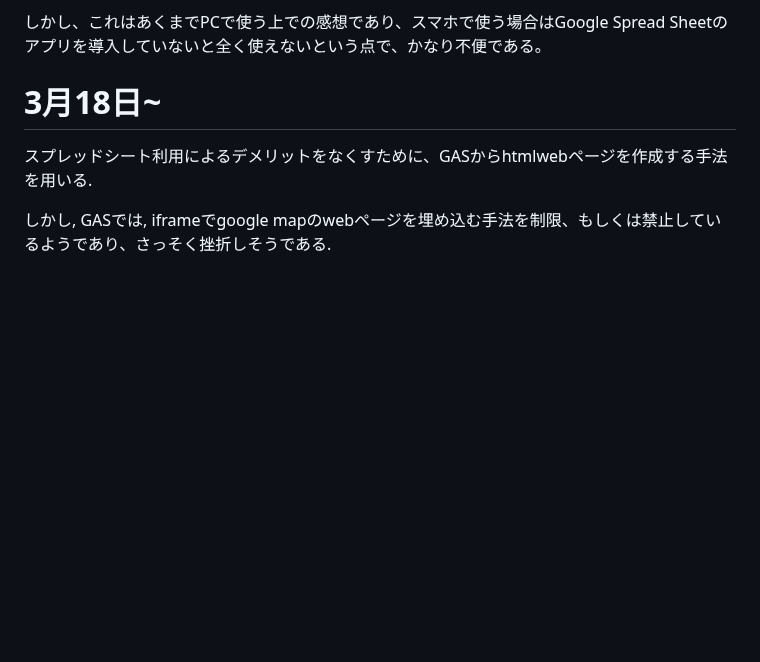
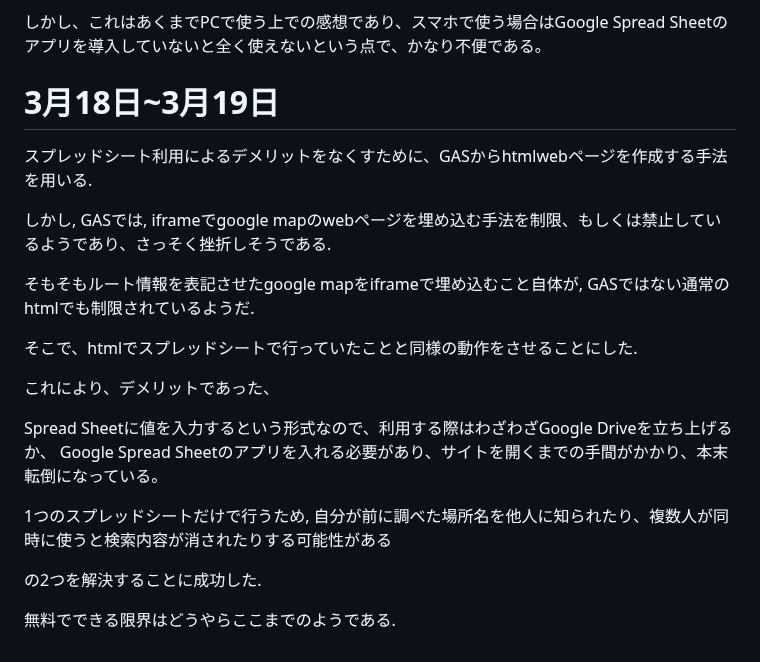
Before and after one commit to Eztas/SearchNearestStation, a Markdown page: README.md, the part around the change. Drawn GitHub-style; blank space fills up the shorter version.

```diff
--- a/README.md
+++ b/README.md
@@ -56,8 +56,23 @@ Google Spread Sheetのアプリを入れる必要があり、サイトを開く
 
 しかし、これはあくまでPCで使う上での感想であり、スマホで使う場合はGoogle Spread Sheetのアプリを導入していないと全く使えないという点で、かなり不便である。
 
-# 3月18日~
+# 3月18日~3月19日
 
 スプレッドシート利用によるデメリットをなくすために、GASからhtmlwebページを作成する手法を用いる.
 
 しかし, GASでは, iframeでgoogle mapのwebページを埋め込む手法を制限、もしくは禁止しているようであり、さっそく挫折しそうである.
+
+そもそもルート情報を表記させたgoogle mapをiframeで埋め込むこと自体が, GASではない通常のhtmlでも制限されているようだ.
+
+そこで、htmlでスプレッドシートで行っていたことと同様の動作をさせることにした.
+
+これにより、デメリットであった、
+
+Spread Sheetに値を入力するという形式なので、利用する際はわざわざGoogle Driveを立ち上げるか、
+Google Spread Sheetのアプリを入れる必要があり、サイトを開くまでの手間がかかり、本末転倒になっている。
+
+1つのスプレッドシートだけで行うため, 自分が前に調べた場所名を他人に知られたり、複数人が同時に使うと検索内容が消されたりする可能性がある
+
+の2つを解決することに成功した.
+
+無料でできる限界はどうやらここまでのようである.
```
